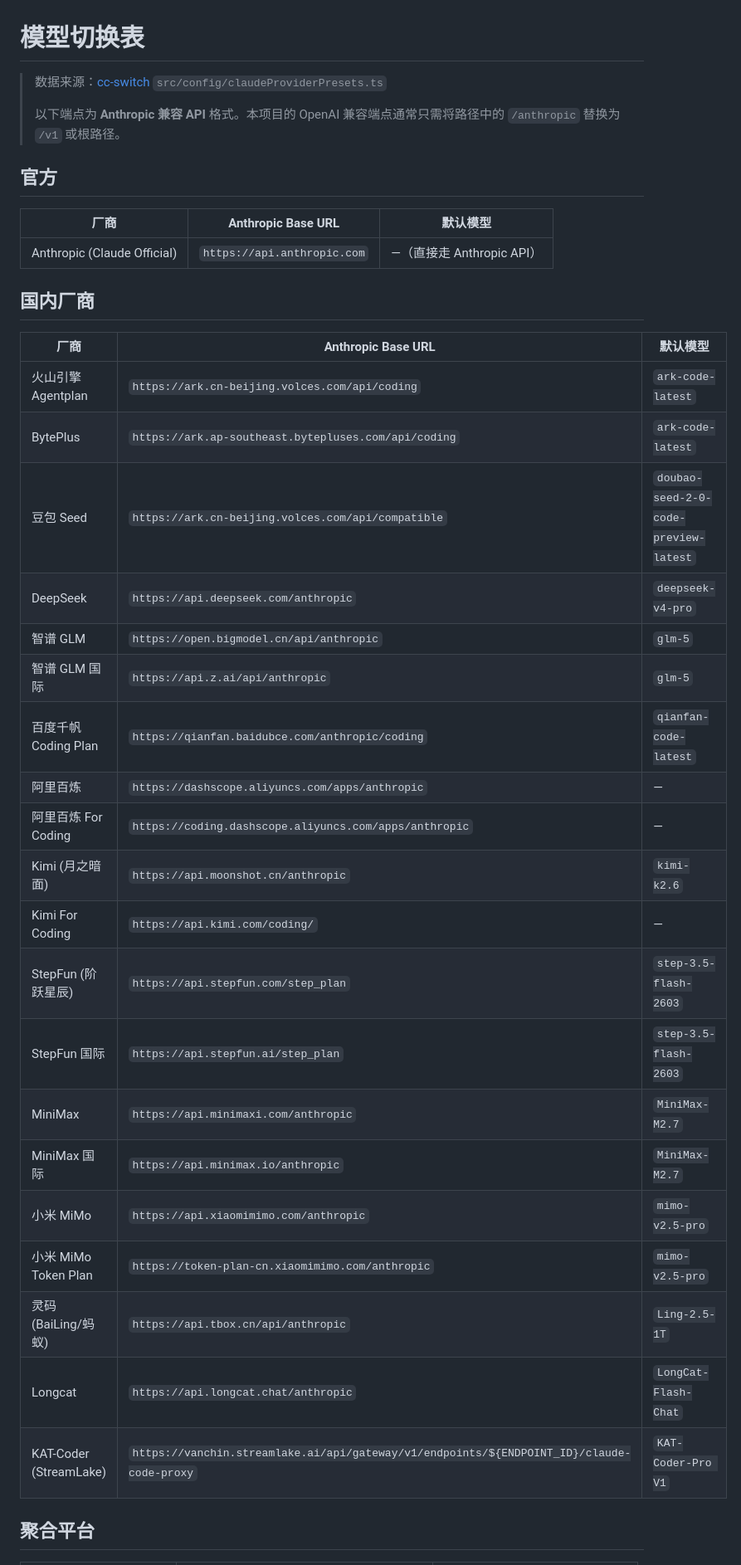
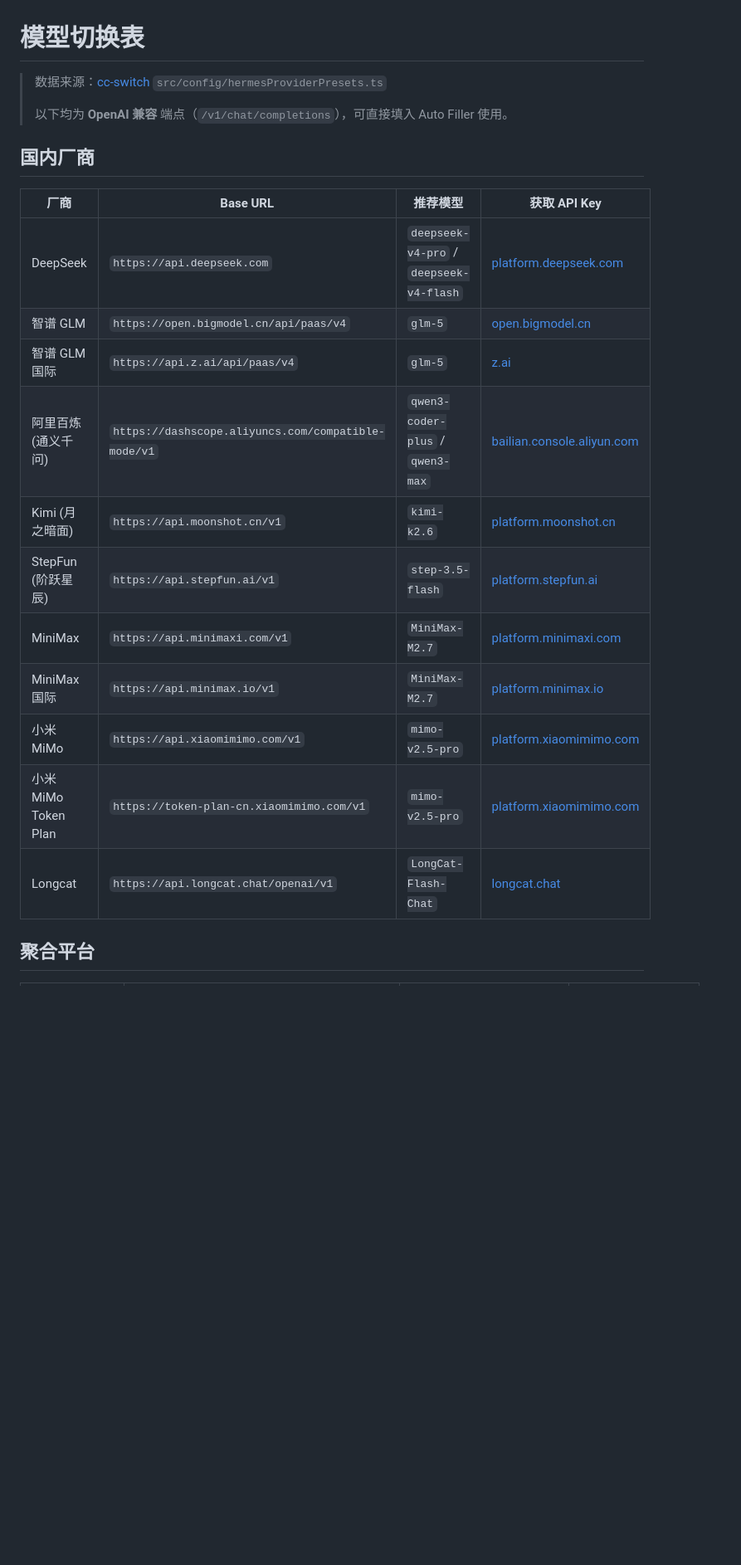
Before and after one commit to longxiaokong/auto-filler, a Markdown page: docs/switch.md, the part around one of its changes. Shown at 83% size. Drawn GitHub-style; blank space fills up the shorter version.

```diff
--- a/docs/switch.md
+++ b/docs/switch.md
@@ -1,39 +1,24 @@
 # 模型切换表
 
-> 数据来源：[cc-switch](https://github.com/farion1231/cc-switch) `src/config/claudeProviderPresets.ts`
+> 数据来源：[cc-switch](https://github.com/farion1231/cc-switch) `src/config/hermesProviderPresets.ts`
 >
-> 以下端点为 **Anthropic 兼容 API** 格式。本项目的 OpenAI 兼容端点通常只需将路径中的 `/anthropic` 替换为 `/v1` 或根路径。
-
-## 官方
-
-| 厂商 | Anthropic Base URL | 默认模型 |
-|------|-------------------|----------|
-| Anthropic (Claude Official) | `https://api.anthropic.com` | —（直接走 Anthropic API） |
+> 以下均为 **OpenAI 兼容** 端点（`/v1/chat/completions`），可直接填入 Auto Filler 使用。
 
 ## 国内厂商
 
-| 厂商 | Anthropic Base URL | 默认模型 |
-|------|-------------------|----------|
-| 火山引擎 Agentplan | `https://ark.cn-beijing.volces.com/api/coding` | `ark-code-latest` |
-| BytePlus | `https://ark.ap-southeast.bytepluses.com/api/coding` | `ark-code-latest` |
-| 豆包 Seed | `https://ark.cn-beijing.volces.com/api/compatible` | `doubao-seed-2-0-code-preview-latest` |
-| DeepSeek | `https://api.deepseek.com/anthropic` | `deepseek-v4-pro` |
-| 智谱 GLM | `https://open.bigmodel.cn/api/anthropic` | `glm-5` |
-| 智谱 GLM 国际 | `https://api.z.ai/api/anthropic` | `glm-5` |
-| 百度千帆 Coding Plan | `https://qianfan.baidubce.com/anthropic/coding` | `qianfan-code-latest` |
-| 阿里百炼 | `https://dashscope.aliyuncs.com/apps/anthropic` | — |
-| 阿里百炼 For Coding | `https://coding.dashscope.aliyuncs.com/apps/anthropic` | — |
-| Kimi (月之暗面) | `https://api.moonshot.cn/anthropic` | `kimi-k2.6` |
-| Kimi For Coding | `https://api.kimi.com/coding/` | — |
-| StepFun (阶跃星辰) | `https://api.stepfun.com/step_plan` | `step-3.5-flash-2603` |
-| StepFun 国际 | `https://api.stepfun.ai/step_plan` | `step-3.5-flash-2603` |
-| MiniMax | `https://api.minimaxi.com/anthropic` | `MiniMax-M2.7` |
-| MiniMax 国际 | `https://api.minimax.io/anthropic` | `MiniMax-M2.7` |
-| 小米 MiMo | `https://api.xiaomimimo.com/anthropic` | `mimo-v2.5-pro` |
-| 小米 MiMo Token Plan | `https://token-plan-cn.xiaomimimo.com/anthropic` | `mimo-v2.5-pro` |
-| 灵码 (BaiLing/蚂蚁) | `https://api.tbox.cn/api/anthropic` | `Ling-2.5-1T` |
-| Longcat | `https://api.longcat.chat/anthropic` | `LongCat-Flash-Chat` |
-| KAT-Coder (StreamLake) | `https://vanchin.streamlake.ai/api/gateway/v1/endpoints/${ENDPOINT_ID}/claude-code-proxy` | `KAT-Coder-Pro V1` |
+| 厂商 | Base URL | 推荐模型 | 获取 API Key |
+|------|----------|----------|-------------|
+| DeepSeek | `https://api.deepseek.com` | `deepseek-v4-pro` / `deepseek-v4-flash` | [platform.deepseek.com](https://platform.deepseek.com) |
+| 智谱 GLM | `https://open.bigmodel.cn/api/paas/v4` | `glm-5` | [open.bigmodel.cn](https://open.bigmodel.cn) |
+| 智谱 GLM 国际 | `https://api.z.ai/api/paas/v4` | `glm-5` | [z.ai](https://z.ai) |
+| 阿里百炼 (通义千问) | `https://dashscope.aliyuncs.com/compatible-mode/v1` | `qwen3-coder-plus` / `qwen3-max` | [bailian.console.aliyun.com](https://bailian.console.aliyun.com) |
+| Kimi (月之暗面) | `https://api.moonshot.cn/v1` | `kimi-k2.6` | [platform.moonshot.cn](https://platform.moonshot.cn) |
+| StepFun (阶跃星辰) | `https://api.stepfun.ai/v1` | `step-3.5-flash` | [platform.stepfun.ai](https://platform.stepfun.ai) |
+| MiniMax | `https://api.minimaxi.com/v1` | `MiniMax-M2.7` | [platform.minimaxi.com](https://platform.minimaxi.com) |
+| MiniMax 国际 | `https://api.minimax.io/v1` | `MiniMax-M2.7` | [platform.minimax.io](https://platform.minimax.io) |
+| 小米 MiMo | `https://api.xiaomimimo.com/v1` | `mimo-v2.5-pro` | [platform.xiaomimimo.com](https://platform.xiaomimimo.com) |
+| 小米 MiMo Token Plan | `https://token-plan-cn.xiaomimimo.com/v1` | `mimo-v2.5-pro` | [platform.xiaomimimo.com](https://platform.xiaomimimo.com) |
+| Longcat | `https://api.longcat.chat/openai/v1` | `LongCat-Flash-Chat` | [longcat.chat](https://longcat.chat/platform) |
 
 ## 聚合平台
 
```
Also changed, not shown: other parts of docs/switch.md (+30 -46 lines).
